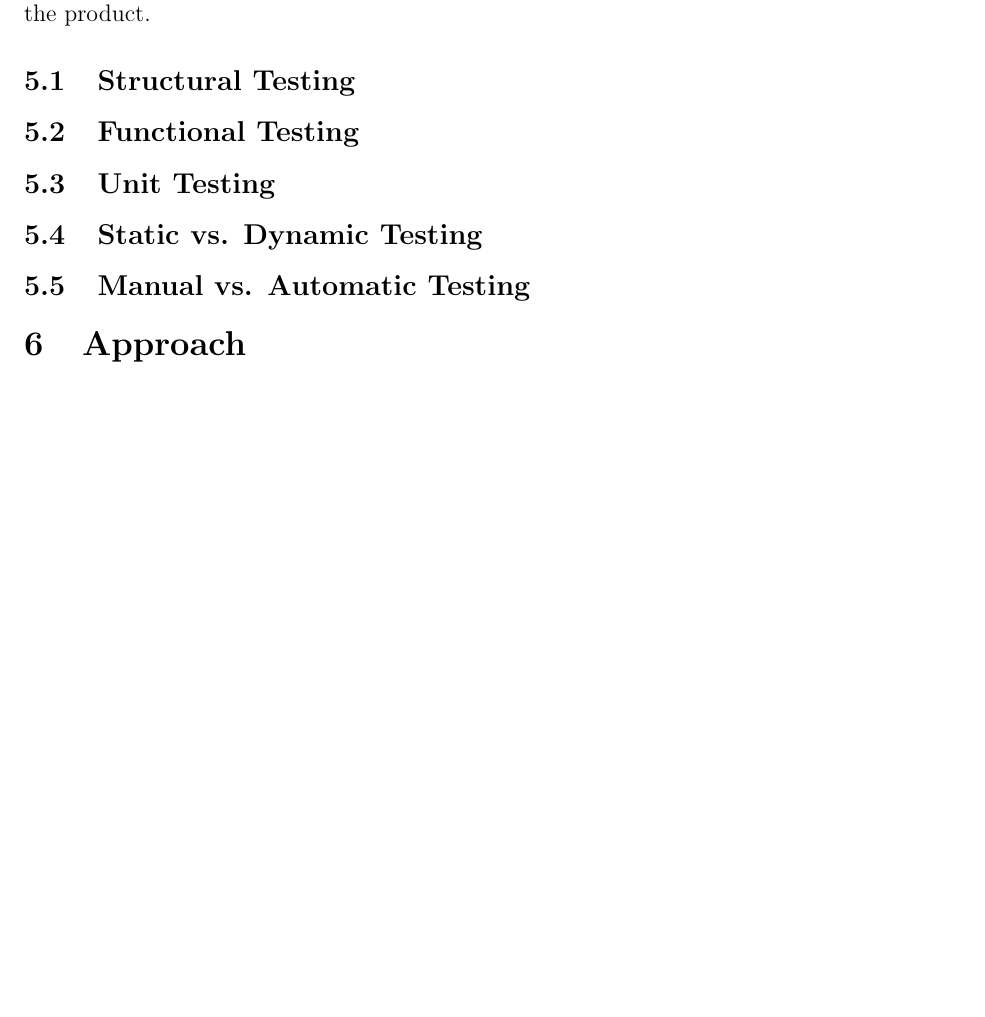
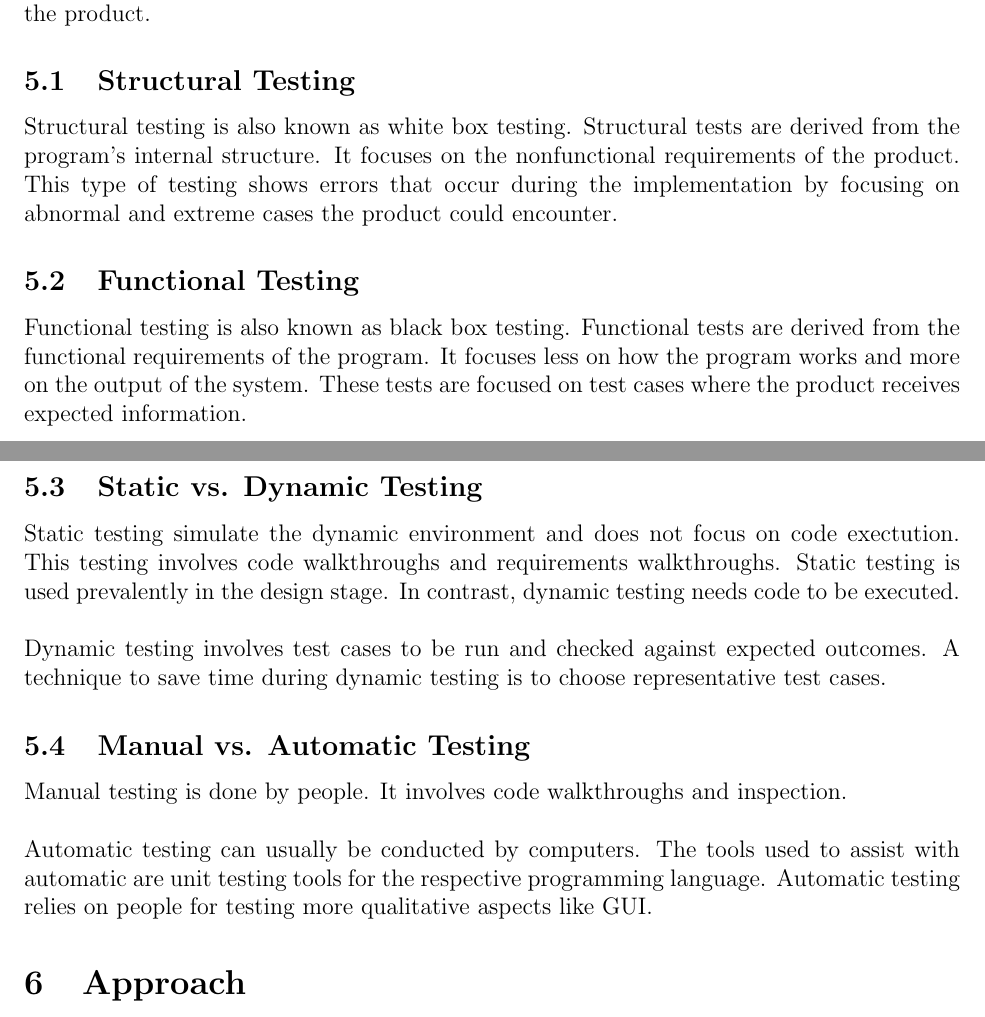
Before and after one commit to keypat/NibblesMirror, a LaTeX document (Documentation/TemplateTestPlan.tex): part of page 2 of 3 before the commit and two parts of pages 2 and 3 of 3 after it, the two joined at a grey line, cut so that both start at the same text, the shorter picture padded with empty space. Compiled offline with pdfLaTeX.

Commit message:
added description of different testing type

```diff
--- a/Documentation/TemplateTestPlan.tex
+++ b/Documentation/TemplateTestPlan.tex
@@ -112,10 +112,15 @@ The different items to be tested includes:
 \section{Testing Types}
 Testing can be broken up into different types, which each have their own role in the testing the product. These test types should be utilized to comprehensively evaluate the quality of the product.
 \subsection{Structural Testing}
+Structural testing  is also known as white box testing. Structural tests are derived from the program's internal structure. It focuses on the nonfunctional requirements of the product. This type of testing shows errors that occur during the implementation by focusing on abnormal and extreme cases the product could encounter.
 \subsection{Functional Testing}
-\subsection{Unit Testing}
+Functional testing is also known as black box testing. Functional tests are derived from the functional requirements of the program. It focuses less on how the program works and more on the output of the system. These tests are focused on test cases where the product receives expected information.
 \subsection{Static vs. Dynamic Testing}
+Static testing simulate the dynamic environment and does not focus on code exectution. This testing involves code walkthroughs and requirements walkthroughs. Static testing is used prevalently in the design stage. In contrast, dynamic testing needs code to be executed. \newline\newline
+Dynamic testing involves test cases to be run and checked against expected outcomes. A technique to save time during dynamic testing is to choose representative test cases.
 \subsection{Manual vs. Automatic Testing}
+Manual testing is done by people. It involves code walkthroughs and inspection. \newline\newline
+Automatic testing can usually be conducted by computers. The tools used to assist with automatic are unit testing tools for the respective programming language. Automatic testing relies on people for testing more qualitative aspects like GUI.
 
 
 \section{Approach}
```
Also changed, not shown: Documentation/TemplateTestPlan.pdf.
